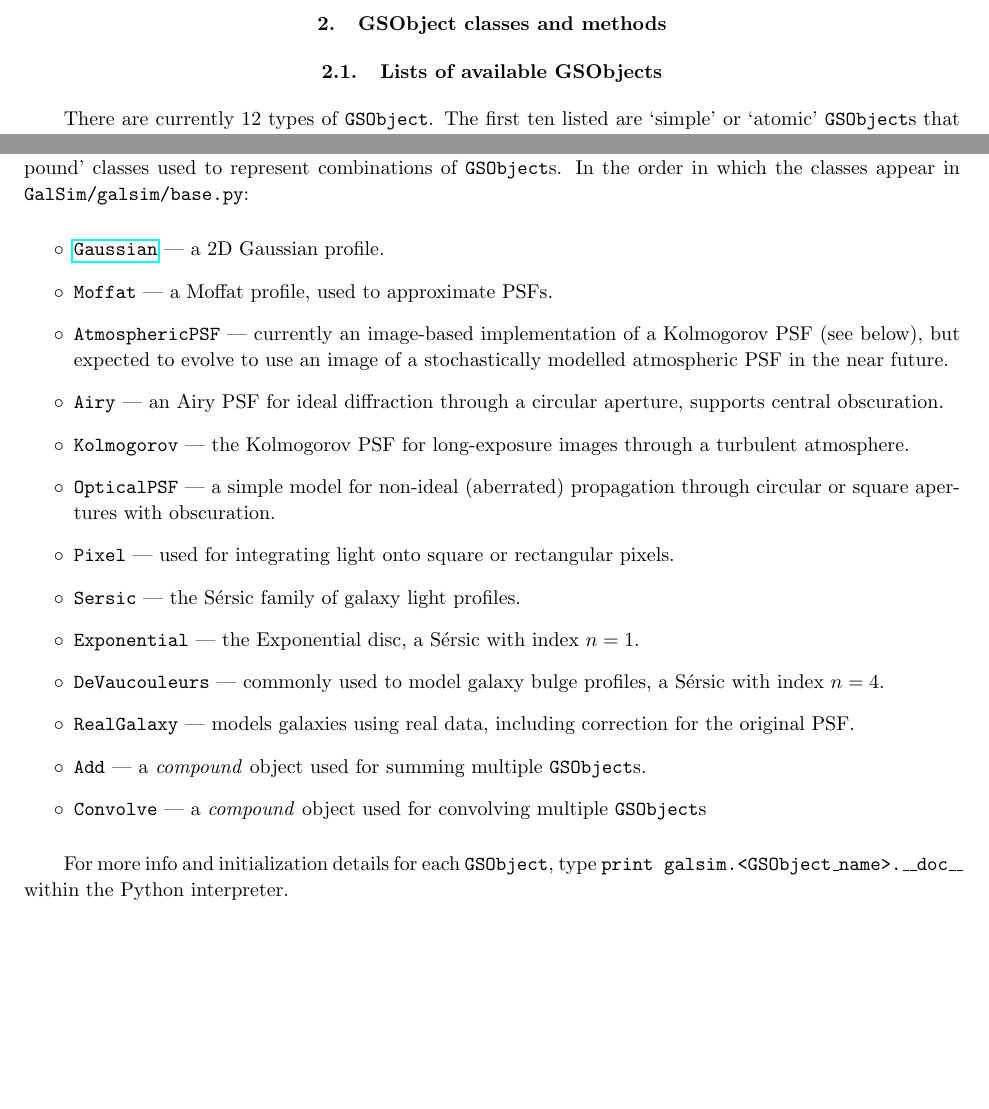
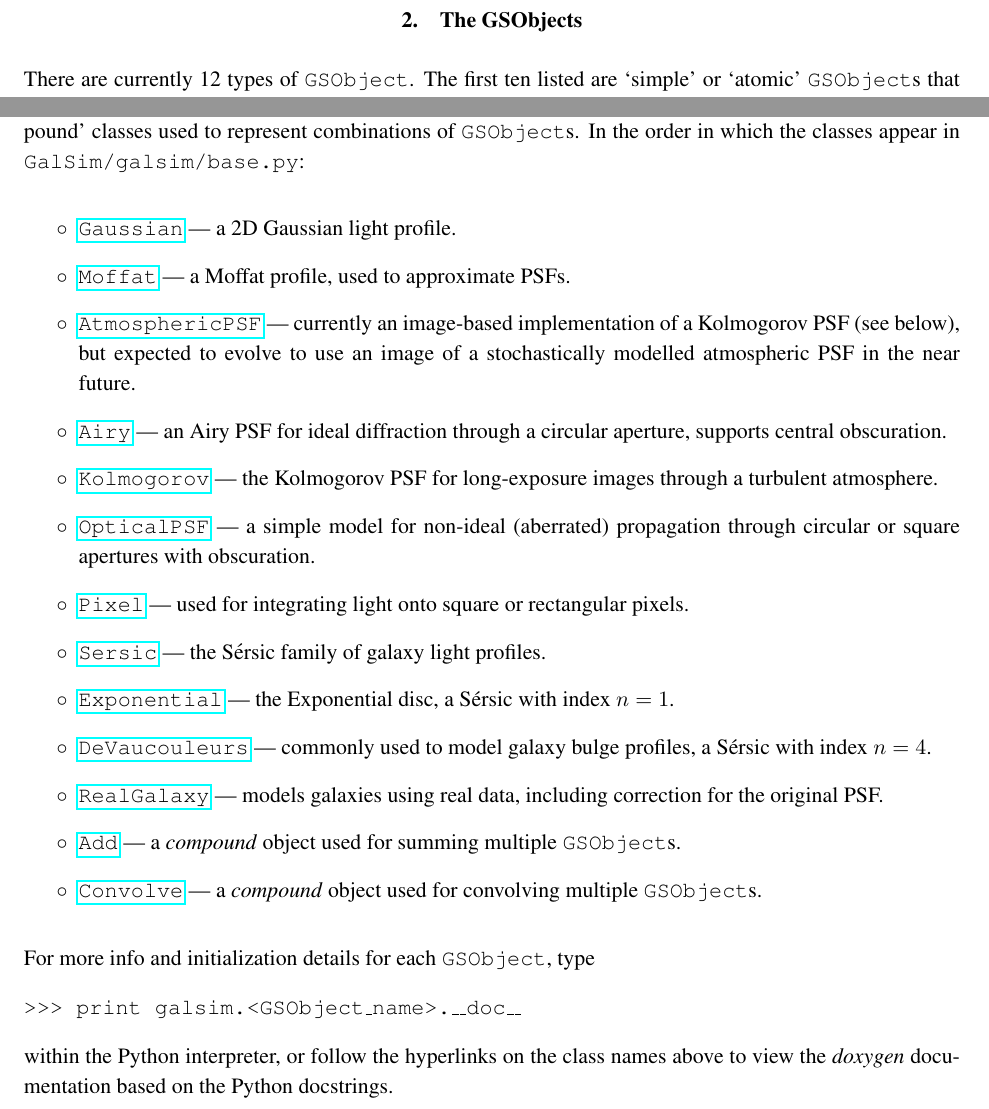
Before and after one commit to GalSim-developers/GalSim, a LaTeX paper (doc/ref/GalSim_Quick_Reference.tex): two parts of page 2 of 2 before the commit and two parts of page 2 of 3 after it, joined at a grey line, cut at the place of the change, the shorter picture padded with empty space. Compiled offline with pdfLaTeX.

Commit message:
updated sections, changed font looks better, did paragraphing etc. (#236)

```diff
--- a/doc/ref/GalSim_Quick_Reference.tex
+++ b/doc/ref/GalSim_Quick_Reference.tex
@@ -1,7 +1,7 @@
-\documentclass[preprint,10pt]{aastex}
+\documentclass[preprint,11pt]{aastex}
 
 % packages for figures
-\usepackage{graphicx}
+\usepackage{graphicx,times}
 % packages for symbols
 \usepackage{latexsym,amssymb,hyperref}
 % AMS-LaTeX package for e.g. subequations
@@ -62,8 +65,8 @@ can be used in this workflow.
 
 \newpage
 
-\section{GSObject classes and methods}\label{sect:gsobjects}
-\subsection{Lists of available GSObjects}
+%\section{GSObject classes and methods}
+\section{The GSObjects}\label{sect:gsobjects}
 
 There are currently 12 types of \gsobject. The first ten listed are
 `simple' or `atomic' \gsobject s that can be initialized by providing
@@ -71,37 +74,43 @@ values for their required or optional parameters; the last two are
 `compound' classes used to represent combinations of \gsobject s.
 In the order in which the classes appear in {\tt GalSim/galsim/base.py}:
 \begin{itemize}
-\item[$\circ$] \href{http://galsim-developers.github.com/GalSim/classgalsim_1_1base_1_1_gaussian.html}{\texttt{Gaussian}} --- a 2D Gaussian profile.
-\item[$\circ$] \texttt{Moffat} --- a Moffat profile, used to approximate PSFs.
-\item[$\circ$] \texttt{AtmosphericPSF} --- currently an image-based
+\item[$\circ$]
+  \href{http://galsim-developers.github.com/GalSim/classgalsim_1_1base_1_1_gaussian.html}{\texttt{Gaussian}}
+  --- a 2D Gaussian light profile.
+\item[$\circ$] \href{http://galsim-developers.github.com/GalSim/classgalsim_1_1base_1_1_moffat.html}{\texttt{Moffat}} --- a Moffat profile, used to approximate PSFs.
+\item[$\circ$] \href{http://galsim-developers.github.com/GalSim/classgalsim_1_1base_1_1_atmospheric_p_s_f.html}{\texttt{AtmosphericPSF}} --- currently an image-based
   implementation of a Kolmogorov PSF (see below), but expected to evolve to
   use an image of a stochastically modelled atmospheric PSF in the near future.
-\item[$\circ$] \texttt{Airy} --- an Airy PSF for ideal diffraction
+\item[$\circ$] \href{http://galsim-developers.github.com/GalSim/classgalsim_1_1base_1_1_airy.html}{\texttt{Airy}} --- an Airy PSF for ideal diffraction
   through a circular aperture, supports central obscuration.
-\item[$\circ$] \texttt{Kolmogorov} --- the Kolmogorov PSF for long-exposure
+\item[$\circ$] \href{http://galsim-developers.github.com/GalSim/classgalsim_1_1base_1_1_kolmogorov.html}{\texttt{Kolmogorov}} --- the Kolmogorov PSF for long-exposure
   images through a turbulent atmosphere.
-\item[$\circ$] \texttt{OpticalPSF} --- a simple model for non-ideal
+\item[$\circ$] \href{http://galsim-developers.github.com/GalSim/classgalsim_1_1base_1_1_optical_p_s_f.html}{\texttt{OpticalPSF}} --- a simple model for non-ideal
   (aberrated) propagation through circular or square apertures with obscuration.
-\item[$\circ$] \texttt{Pixel} --- used for integrating light onto square or
+\item[$\circ$] \href{http://galsim-developers.github.com/GalSim/classgalsim_1_1base_1_1_pixel.html}{\texttt{Pixel}} --- used for integrating light onto square or
   rectangular pixels.
-\item[$\circ$] \texttt{Sersic} --- the S\'{e}rsic family of galaxy light
+\item[$\circ$] \href{http://galsim-developers.github.com/GalSim/classgalsim_1_1base_1_1_sersic.html}{\texttt{Sersic}} --- the S\'{e}rsic family of galaxy light
   profiles.
-\item[$\circ$] \texttt{Exponential} --- the Exponential disc, a S\'{e}rsic
+\item[$\circ$] \href{http://galsim-developers.github.com/GalSim/classgalsim_1_1base_1_1_exponential.html}{\texttt{Exponential}} --- the Exponential disc, a S\'{e}rsic
   with index $n=1$.
-\item[$\circ$] \texttt{DeVaucouleurs} --- commonly used to model galaxy bulge
+\item[$\circ$] \href{http://galsim-developers.github.com/GalSim/classgalsim_1_1base_1_1_de_vaucouleurs.html}{\texttt{DeVaucouleurs}} --- commonly used to model galaxy bulge
   profiles, a S\'{e}rsic with index $n=4$.
-\item[$\circ$] \texttt{RealGalaxy} --- models galaxies using real
+\item[$\circ$] \href{http://galsim-developers.github.com/GalSim/classgalsim_1_1base_1_1_real_galaxy.html}{\texttt{RealGalaxy}} --- models galaxies using real
   data, including correction for the original PSF.
-\item[$\circ$] \texttt{Add} --- a \emph{compound} object used for
+\item[$\circ$] \href{http://galsim-developers.github.com/GalSim/classgalsim_1_1base_1_1_add.html}{\texttt{Add}} --- a \emph{compound} object used for
   summing multiple \gsobject s.
-\item[$\circ$] \texttt{Convolve} --- a \emph{compound} object used for
-convolving multiple \gsobject s
+\item[$\circ$] \href{http://galsim-developers.github.com/GalSim/classgalsim_1_1base_1_1_convolve.html}{\texttt{Convolve}} --- a \emph{compound} object used for
+convolving multiple \gsobject s.
 \end{itemize}
 
-For more info and initialization details for each \gsobject, type {\tt print
-  galsim.<GSObject\_name>.\_\_doc\_\_} within the Python interpreter.
+For more info and initialization details for each \gsobject, type
 
-\subsection{GSObject methods}
+{\tt >>> print galsim.<GSObject\_name>.\_\_doc\_\_}
+
+within the Python interpreter, or follow the hyperlinks on the class names above to view the
+\emph{doxygen} documentation based on the Python docstrings.
+
+\section{GSObject methods}\label{sect:gsobjectmethods}
 
 
 \section{Random deviate classes and methods}\label{sect:random}
```
Also changed, not shown: doc/ref/GalSim_Quick_Reference.tex (7 more changed lines).
